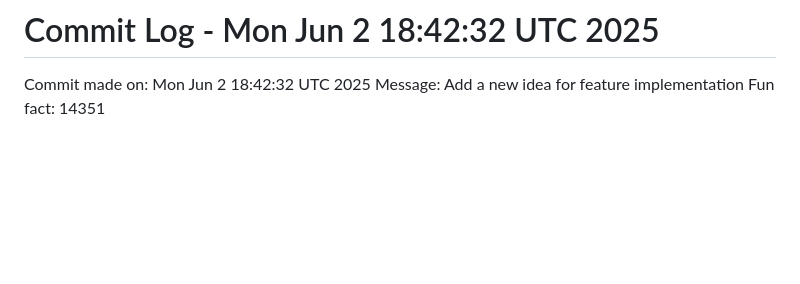
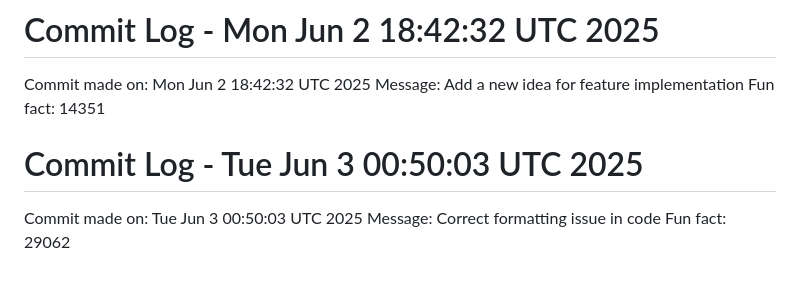
Before and after one commit to Kings-man-6969/Projects_6009, a Markdown page: README.md, the part around the change. Drawn GitHub-style; blank space fills up the shorter version.

Commit message:
Random commit - Correct formatting issue in code

```diff
--- a/README.md
+++ b/README.md
@@ -182,3 +182,7 @@ Fun fact: 24929
 Commit made on: Mon Jun  2 18:42:32 UTC 2025
 Message: Add a new idea for feature implementation
 Fun fact: 14351
+# Commit Log - Tue Jun  3 00:50:03 UTC 2025
+Commit made on: Tue Jun  3 00:50:03 UTC 2025
+Message: Correct formatting issue in code
+Fun fact: 29062
```
